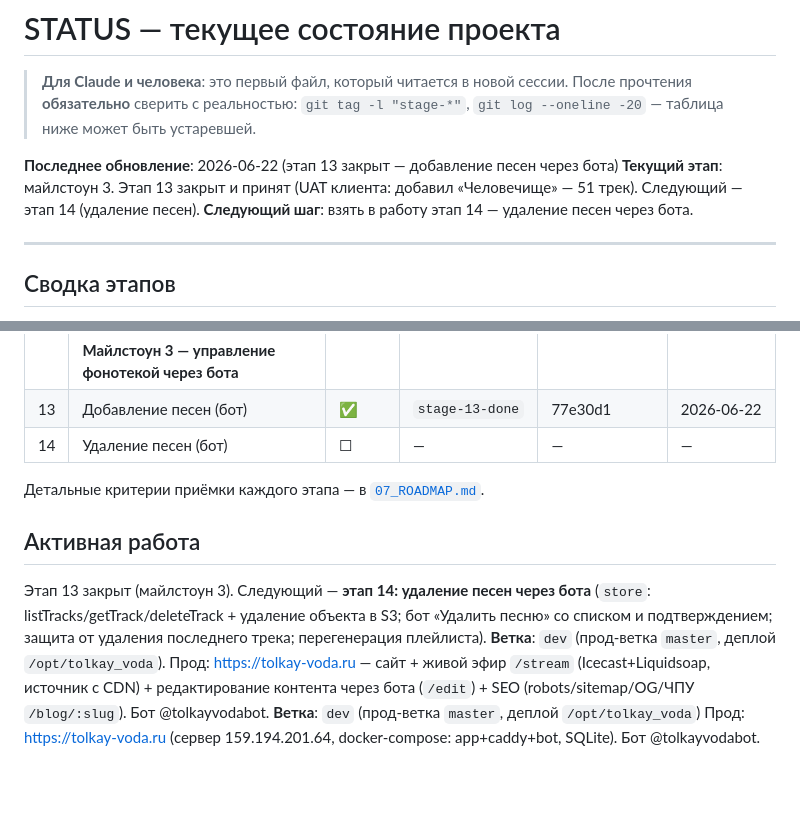
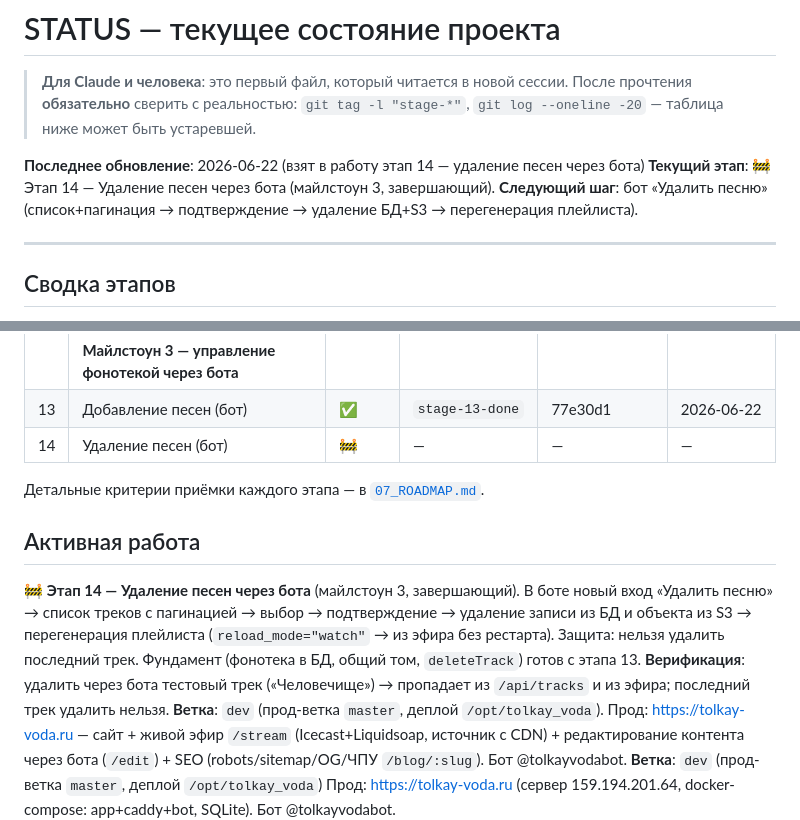
Before and after one commit to dimatolpygin/tolkay_voda, a Markdown page: docs/STATUS.md, 2 parts joined by grey strips. Rendered like a GitHub page; blank space fills up the shorter version.

Commit message:
chore(status): start stage 14 -- удаление песен через бота
Co-Authored-By: Claude Opus 4.8 <noreply@anthropic.com>

```diff
--- a/docs/STATUS.md
+++ b/docs/STATUS.md
@@ -4,9 +4,9 @@
 > прочтения **обязательно** сверить с реальностью: `git tag -l "stage-*"`,
 > `git log --oneline -20` — таблица ниже может быть устаревшей.
 
-**Последнее обновление**: 2026-06-22 (этап 13 закрыт — добавление песен через бота)
-**Текущий этап**: майлстоун 3. Этап 13 закрыт и принят (UAT клиента: добавил «Человечище» — 51 трек). Следующий — этап 14 (удаление песен).
-**Следующий шаг**: взять в работу этап 14 — удаление песен через бота.
+**Последнее обновление**: 2026-06-22 (взят в работу этап 14 — удаление песен через бота)
+**Текущий этап**: 🚧 Этап 14 — Удаление песен через бота (майлстоун 3, завершающий).
+**Следующий шаг**: бот «Удалить песню» (список+пагинация → подтверждение → удаление БД+S3 → перегенерация плейлиста).
 
 ---
 
@@ -32,15 +32,19 @@
 | 12 | SEO под капотом | ✅ | `stage-12-done` | 5fb5c80 | 2026-06-18 |
 | | **Майлстоун 3 — управление фонотекой через бота** | | | | |
 | 13 | Добавление песен (бот) | ✅ | `stage-13-done` | 77e30d1 | 2026-06-22 |
-| 14 | Удаление песен (бот) | ☐ | — | — | — |
+| 14 | Удаление песен (бот) | 🚧 | — | — | — |
 
 Детальные критерии приёмки каждого этапа — в [`07_ROADMAP.md`](07_ROADMAP.md).
 
 ## Активная работа
 
-Этап 13 закрыт (майлстоун 3). Следующий — **этап 14: удаление песен через бота**
-(`store`: listTracks/getTrack/deleteTrack + удаление объекта в S3; бот «Удалить песню»
-со списком и подтверждением; защита от удаления последнего трека; перегенерация плейлиста).
+🚧 **Этап 14 — Удаление песен через бота** (майлстоун 3, завершающий). В боте новый
+вход «Удалить песню» → список треков с пагинацией → выбор → подтверждение → удаление
+записи из БД и объекта из S3 → перегенерация плейлиста (`reload_mode="watch"` → из
+эфира без рестарта). Защита: нельзя удалить последний трек. Фундамент (фонотека в БД,
+общий том, `deleteTrack`) готов с этапа 13.
+**Верификация**: удалить через бота тестовый трек («Человечище») → пропадает из
+`/api/tracks` и из эфира; последний трек удалить нельзя.
 **Ветка**: `dev` (прод-ветка `master`, деплой `/opt/tolkay_voda`).
 Прод: https://tolkay-voda.ru — сайт + живой эфир `/stream` (Icecast+Liquidsoap, источник с CDN) +
 редактирование контента через бота (`/edit`) + SEO (robots/sitemap/OG/ЧПУ `/blog/:slug`). Бот @tolkayvodabot.
```
